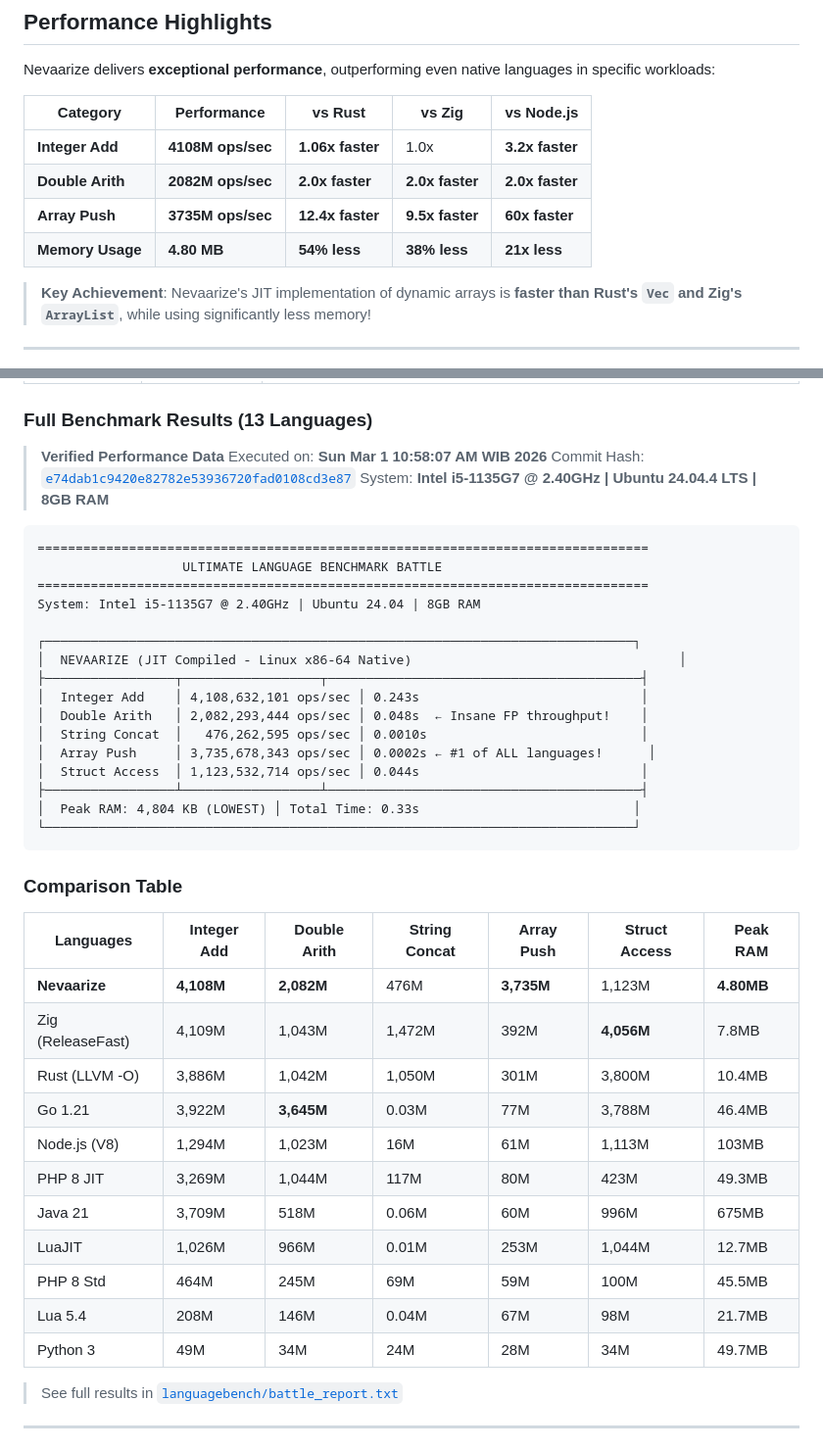
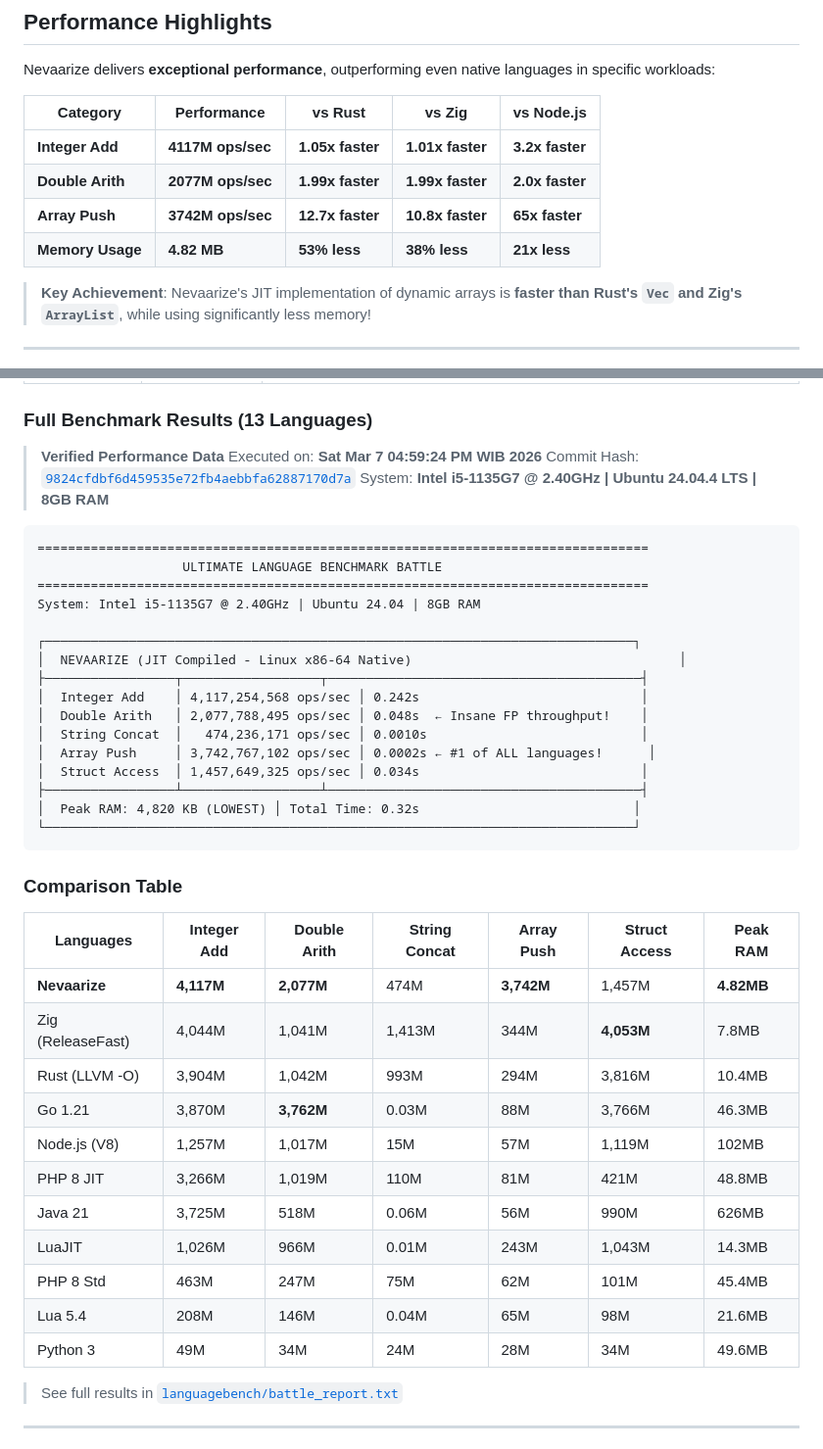
Before and after one commit to gtkrshnaaa/nevaarize, a Markdown page: README.md, 2 parts joined by grey strips. Shown at 98% size. Rendered like a GitHub page.

Commit message:
docs: update performance numbers in README.md

````diff
--- a/README.md
+++ b/README.md
@@ -12,10 +12,10 @@ Nevaarize delivers **exceptional performance**, outperforming even native langua
 
 | Category | Performance | vs Rust | vs Zig | vs Node.js |
 |----------|------------|---------|--------|------------|
-| **Integer Add** | **4108M ops/sec** | **1.06x faster** | 1.0x | **3.2x faster** |
-| **Double Arith** | **2082M ops/sec** | **2.0x faster** | **2.0x faster** | **2.0x faster** |
-| **Array Push** | **3735M ops/sec** | **12.4x faster** | **9.5x faster** | **60x faster** |
-| **Memory Usage** | **4.80 MB** | **54% less** | **38% less** | **21x less** |
+| **Integer Add** | **4117M ops/sec** | **1.05x faster** | **1.01x faster** | **3.2x faster** |
+| **Double Arith** | **2077M ops/sec** | **1.99x faster** | **1.99x faster** | **2.0x faster** |
+| **Array Push** | **3742M ops/sec** | **12.7x faster** | **10.8x faster** | **65x faster** |
+| **Memory Usage** | **4.82 MB** | **53% less** | **38% less** | **21x less** |
 
 > **Key Achievement**: Nevaarize's JIT implementation of dynamic arrays is **faster than Rust's `Vec` and Zig's `ArrayList`**, while using significantly less memory!
 
@@ -45,8 +45,8 @@ Each benchmark is designed to test a specific aspect of the language runtime. Th
 ### Full Benchmark Results (13 Languages)
 
 > **Verified Performance Data**
-> Executed on: **Sun Mar 1 10:58:07 AM WIB 2026**
-> Commit Hash: [`e74dab1c9420e82782e53936720fad0108cd3e87`](https://github.com/gtkrshnaaa/nevaarize/commit/e74dab1c9420e82782e53936720fad0108cd3e87)
+> Executed on: **Sat Mar  7 04:59:24 PM WIB 2026**
+> Commit Hash: [`9824cfdbf6d459535e72fb4aebbfa62887170d7a`](https://github.com/gtkrshnaaa/nevaarize/commit/9824cfdbf6d459535e72fb4aebbfa62887170d7a)
 > System: **Intel i5-1135G7 @ 2.40GHz | Ubuntu 24.04.4 LTS | 8GB RAM**
 
 ```
@@ -58,13 +58,13 @@ System: Intel i5-1135G7 @ 2.40GHz | Ubuntu 24.04 | 8GB RAM
 ┌─────────────────────────────────────────────────────────────────────────────┐
 │  NEVAARIZE (JIT Compiled - Linux x86-64 Native)                                   │
 ├─────────────────┬──────────────────┬─────────────────────────────────────────┤
-│  Integer Add    │ 4,108,632,101 ops/sec │ 0.243s                             │
-│  Double Arith   │ 2,082,293,444 ops/sec │ 0.048s  ← Insane FP throughput!    │
-│  String Concat  │   476,262,595 ops/sec │ 0.0010s                            │
-│  Array Push     │ 3,735,678,343 ops/sec │ 0.0002s ← #1 of ALL languages!      │
-│  Struct Access  │ 1,123,532,714 ops/sec │ 0.044s                             │
+│  Integer Add    │ 4,117,254,568 ops/sec │ 0.242s                             │
+│  Double Arith   │ 2,077,788,495 ops/sec │ 0.048s  ← Insane FP throughput!    │
+│  String Concat  │   474,236,171 ops/sec │ 0.0010s                            │
+│  Array Push     │ 3,742,767,102 ops/sec │ 0.0002s ← #1 of ALL languages!      │
+│  Struct Access  │ 1,457,649,325 ops/sec │ 0.034s                             │
 ├─────────────────┴──────────────────┴─────────────────────────────────────────┤
-│  Peak RAM: 4,804 KB (LOWEST) │ Total Time: 0.33s                            │
+│  Peak RAM: 4,820 KB (LOWEST) │ Total Time: 0.32s                            │
 └─────────────────────────────────────────────────────────────────────────────┘
 ```
 
@@ -72,17 +72,17 @@ System: Intel i5-1135G7 @ 2.40GHz | Ubuntu 24.04 | 8GB RAM
 
 | Languages | Integer Add | Double Arith | String Concat | Array Push | Struct Access | Peak RAM |
 |-----------|-------------|--------------|---------------|------------|---------------|----------|
-| **Nevaarize** | **4,108M** | **2,082M** | 476M | **3,735M** | 1,123M | **4.80MB** |
-| Zig (ReleaseFast) | 4,109M | 1,043M | 1,472M | 392M | **4,056M** | 7.8MB |
-| Rust (LLVM -O) | 3,886M | 1,042M | 1,050M | 301M | 3,800M | 10.4MB |
-| Go 1.21 | 3,922M | **3,645M** | 0.03M | 77M | 3,788M | 46.4MB |
-| Node.js (V8) | 1,294M | 1,023M | 16M | 61M | 1,113M | 103MB |
-| PHP 8 JIT | 3,269M | 1,044M | 117M | 80M | 423M | 49.3MB |
-| Java 21 | 3,709M | 518M | 0.06M | 60M | 996M | 675MB |
-| LuaJIT | 1,026M | 966M | 0.01M | 253M | 1,044M | 12.7MB |
-| PHP 8 Std | 464M | 245M | 69M | 59M | 100M | 45.5MB |
-| Lua 5.4 | 208M | 146M | 0.04M | 67M | 98M | 21.7MB |
-| Python 3 | 49M | 34M | 24M | 28M | 34M | 49.7MB |
+| **Nevaarize** | **4,117M** | **2,077M** | 474M | **3,742M** | 1,457M | **4.82MB** |
+| Zig (ReleaseFast) | 4,044M | 1,041M | 1,413M | 344M | **4,053M** | 7.8MB |
+| Rust (LLVM -O) | 3,904M | 1,042M | 993M | 294M | 3,816M | 10.4MB |
+| Go 1.21 | 3,870M | **3,762M** | 0.03M | 88M | 3,766M | 46.3MB |
+| Node.js (V8) | 1,257M | 1,017M | 15M | 57M | 1,119M | 102MB |
+| PHP 8 JIT | 3,266M | 1,019M | 110M | 81M | 421M | 48.8MB |
+| Java 21 | 3,725M | 518M | 0.06M | 56M | 990M | 626MB |
+| LuaJIT | 1,026M | 966M | 0.01M | 243M | 1,043M | 14.3MB |
+| PHP 8 Std | 463M | 247M | 75M | 62M | 101M | 45.4MB |
+| Lua 5.4 | 208M | 146M | 0.04M | 65M | 98M | 21.6MB |
+| Python 3 | 49M | 34M | 24M | 28M | 34M | 49.6MB |
 
 > See full results in [`languagebench/battle_report.txt`](languagebench/battle_report.txt)
 
````
